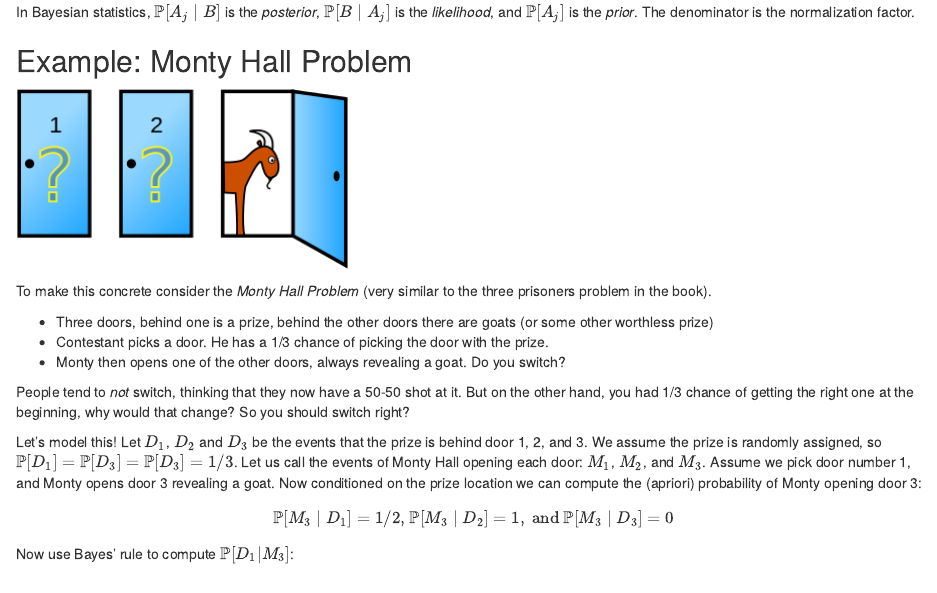
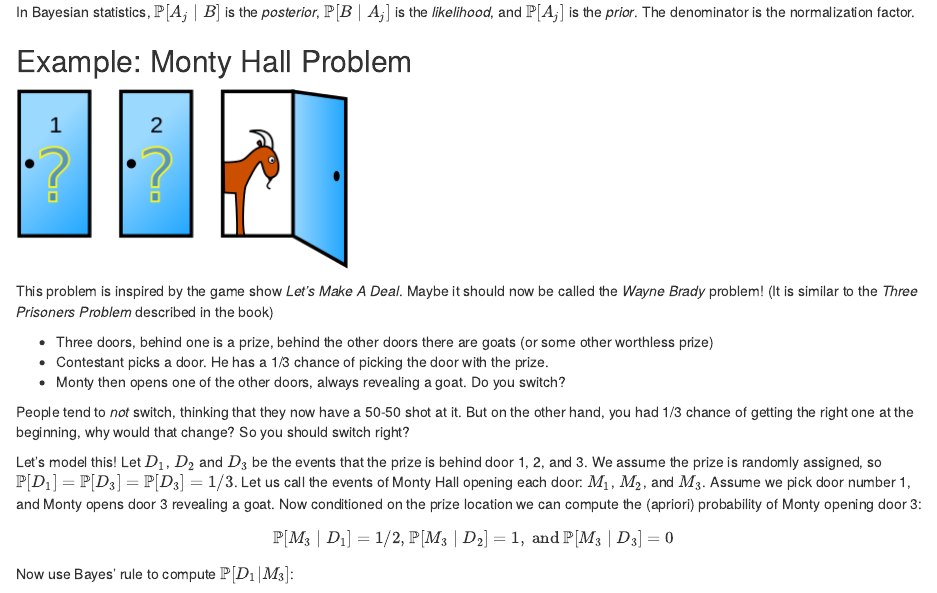
Before and after one commit to r4ds/bookclub-prob4ds, an R Markdown document (02.Rmd): the page in a window 1100 px wide, from 7700 px down. Rendered offline with R 4.5, knitr and Pandoc, with nearby package versions; drawn as R Markdown's standard HTML page in place of the format the file asks for; code that draws random numbers runs with fixed seeds of ours; common packages that the code uses without loading them are loaded.

Commit message:
Change into to MontyH Hall

```diff
--- a/02.Rmd
+++ b/02.Rmd
@@ -308,7 +308,8 @@ In Bayesian statistics,  $\mathbb{P}[A_j \mid B]$ is the *posterior*, $\mathbb{P
 
 `r knitr::include_graphics("images/ch02/Monty_open_door.png")`
 
-To make this concrete consider the *Monty Hall Problem* (very similar to the three prisoners problem in the book).
+This problem is inspired by the game show *Let's Make A Deal*. Maybe it should now be called the *Wayne Brady* problem! (It is similar to the *Three Prisoners Problem* described in the book)
+
 
 - Three doors, behind one is a prize, behind the other doors there are goats (or some other worthless prize)
 - Contestant picks a door. He has a 1/3 chance of picking the door with the prize.
```
